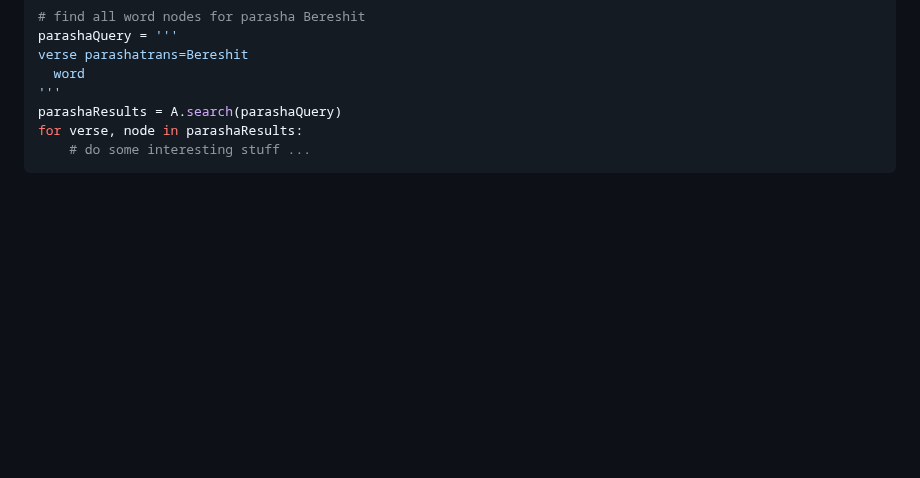
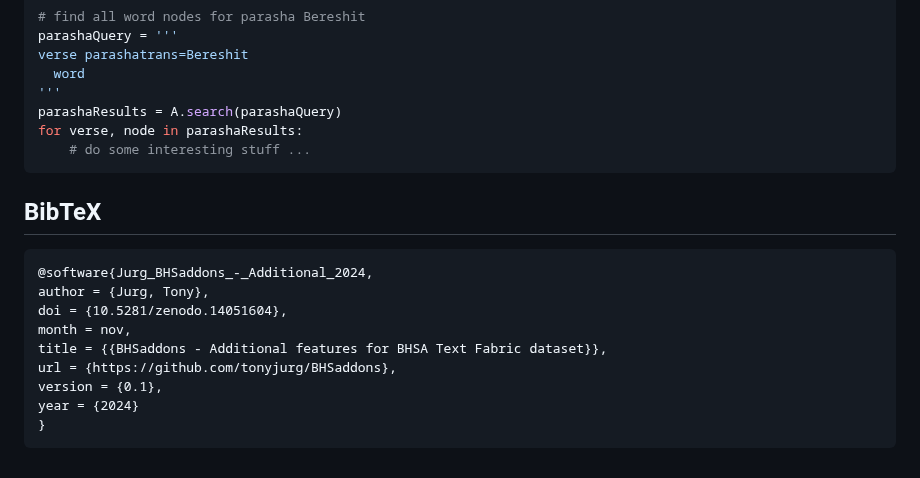
Before and after one commit to tonyjurg/BHSaddons, a Markdown page: README.md, the part around one of its changes. Drawn GitHub-style; blank space fills up the shorter version.

````diff
--- a/README.md
+++ b/README.md
@@ -65,3 +62,17 @@ parashaResults = A.search(parashaQuery)
 for verse, node in parashaResults:
     # do some interesting stuff ...
 ```
+
+## BibTeX
+
+```
+@software{Jurg_BHSaddons_-_Additional_2024,
+author = {Jurg, Tony},
+doi = {10.5281/zenodo.14051604},
+month = nov,
+title = {{BHSaddons - Additional features for BHSA Text Fabric dataset}},
+url = {https://github.com/tonyjurg/BHSaddons},
+version = {0.1},
+year = {2024}
+}
+```
````
Also changed, not shown: other parts of README.md (+0 -3 lines).
